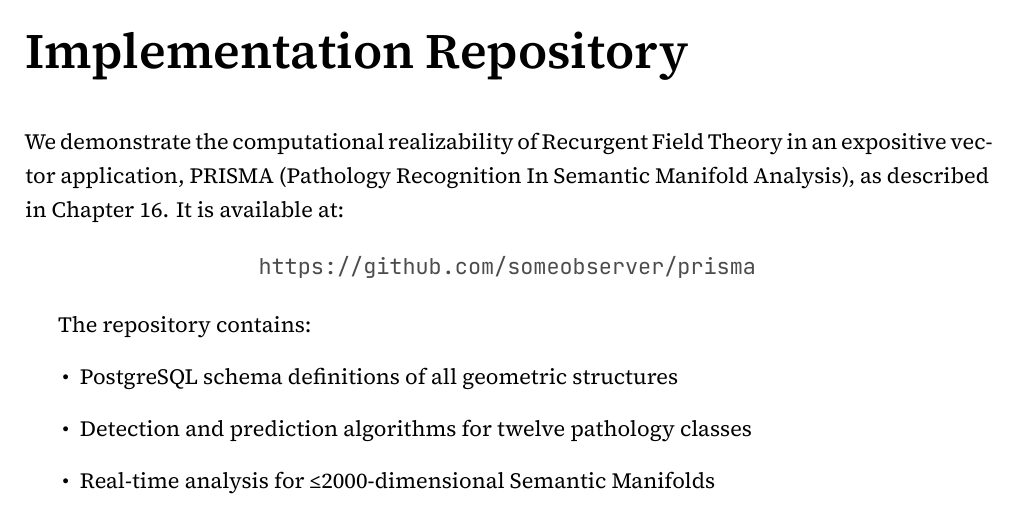
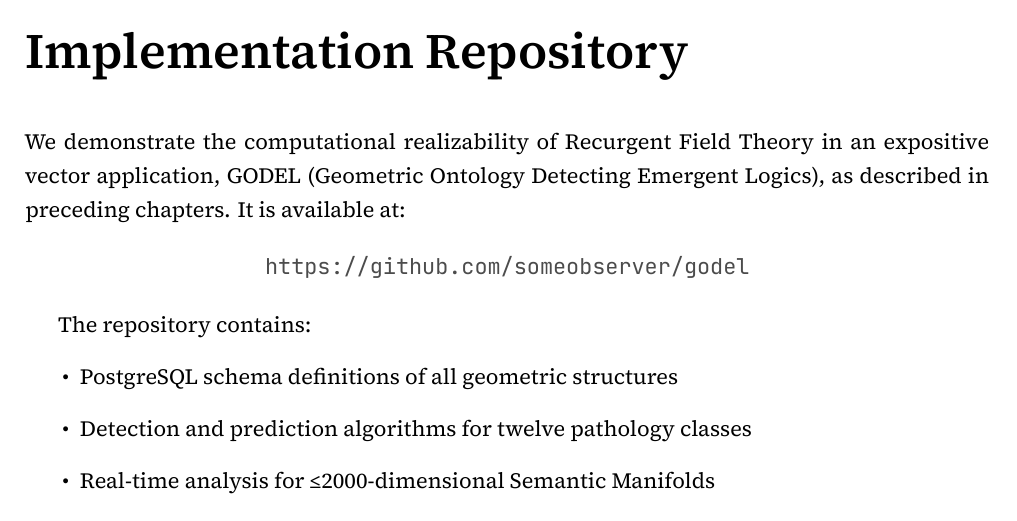
Before and after one commit to someobserver/recurgent-field-theory, a LaTeX thesis (manuscript/recurgence.tex): part of page 78 of 89, cut so that both start at the same text. Compiled offline with XeLaTeX.

Commit message:
update appendix nomenclature

```diff
--- a/manuscript/recurgence.tex
+++ b/manuscript/recurgence.tex
@@ -130,10 +130,10 @@ This work attempts to establish a mathematical bridge between field theory and p
 \chapter{Implementation Repository}
 \label{appendix:implementation}
 
-We demonstrate the computational realizability of Recurgent Field Theory in an expositive vector application, PRISMA (Pathology Recognition In Semantic Manifold Analysis), as described in Chapter 16. It is available at:
+We demonstrate the computational realizability of Recurgent Field Theory in an expositive vector application, GODEL (Geometric Ontology Detecting Emergent Logics), as described in preceding chapters. It is available at:
 
 \begin{center}
-\url{https://github.com/someobserver/prisma}
+\url{https://github.com/someobserver/godel}
 \end{center}
 
 The repository contains:
```
Also changed, not shown: paper.pdf.
